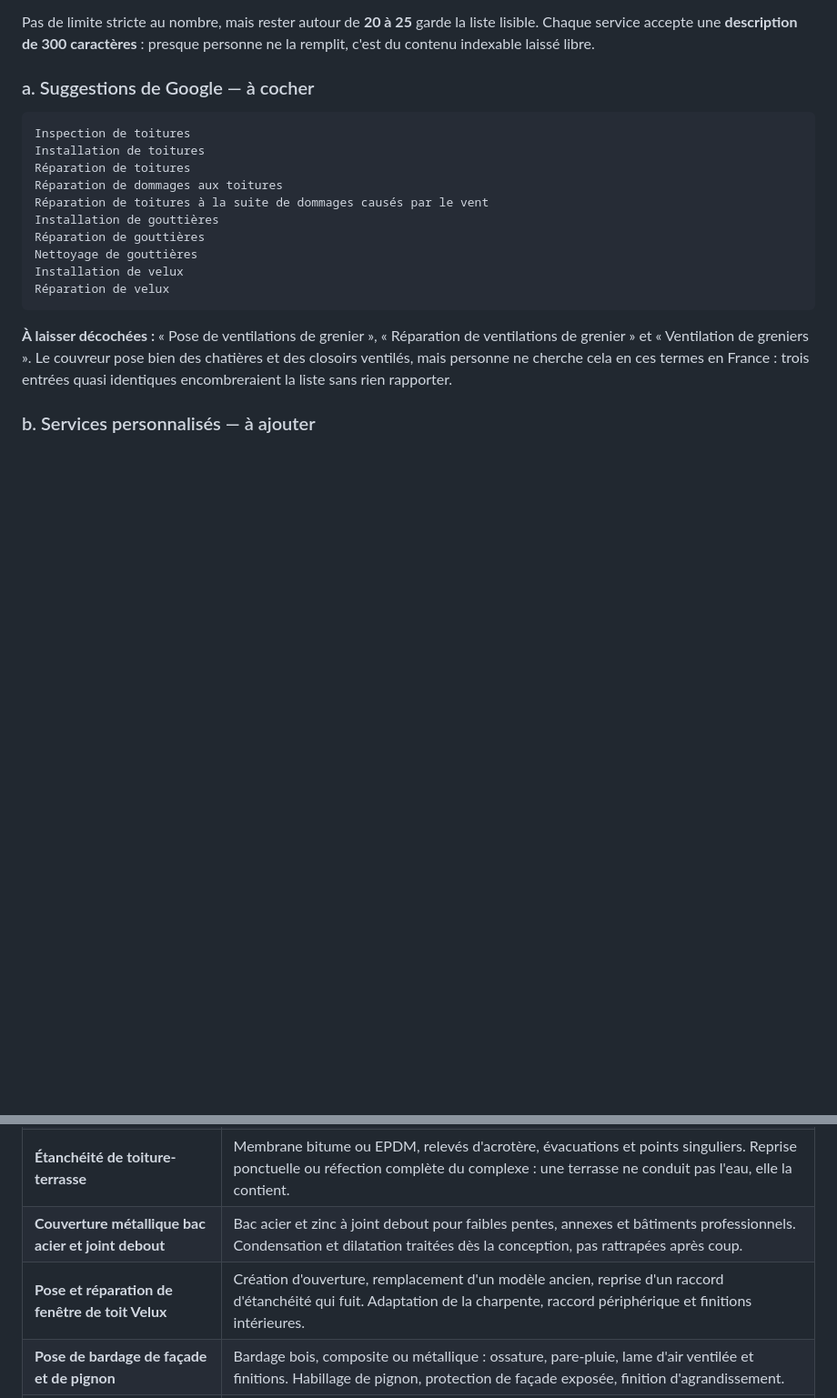
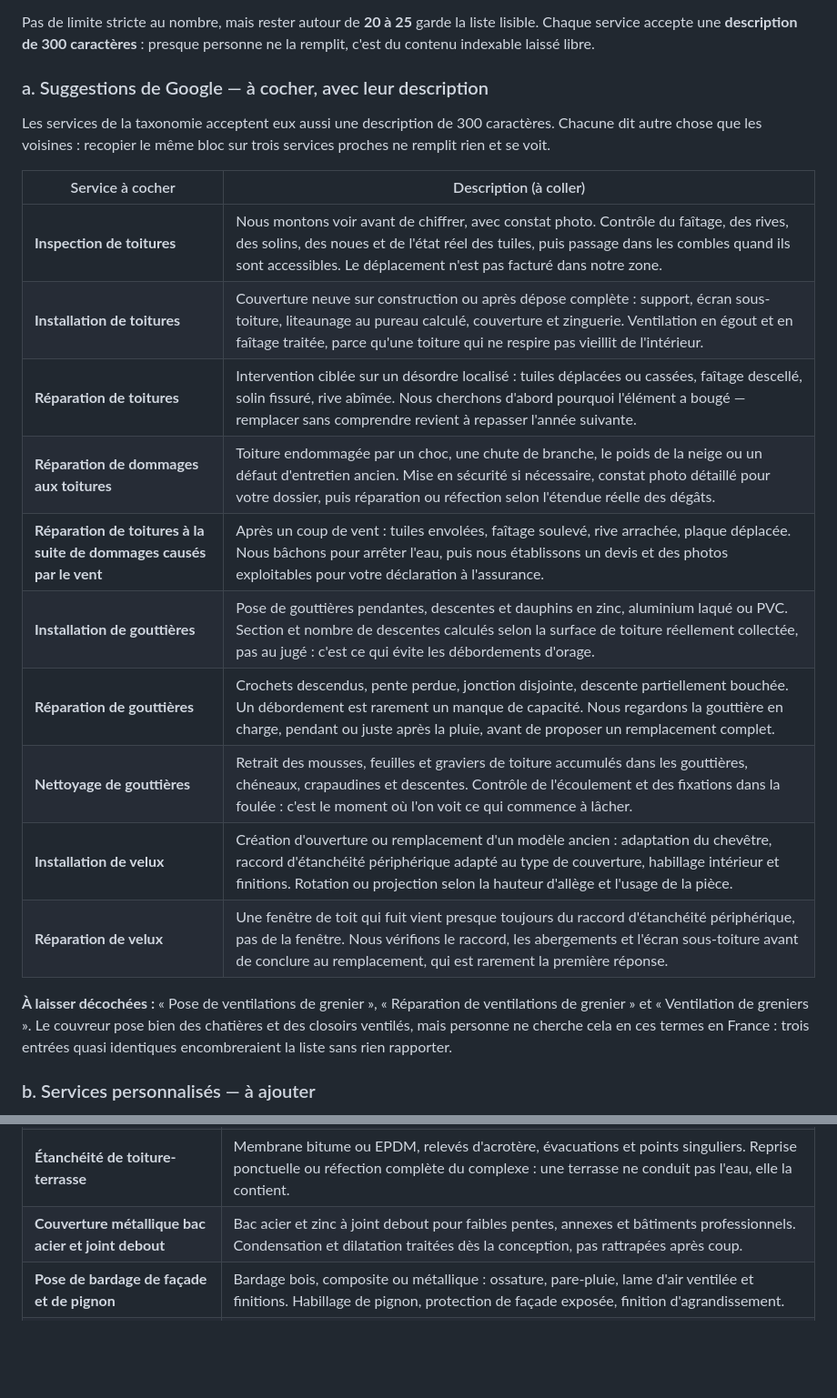
Before and after one commit to enzoprat/czir62, a Markdown page: FICHE-GOOGLE.md, 2 parts joined by grey strips. Shown at 91% size. GitHub-like rendering; blank space fills up the shorter version.

````diff
--- a/FICHE-GOOGLE.md
+++ b/FICHE-GOOGLE.md
@@ -229,20 +229,24 @@ Pas de limite stricte au nombre, mais rester autour de **20 à 25** garde la
 liste lisible. Chaque service accepte une **description de 300 caractères** :
 presque personne ne la remplit, c'est du contenu indexable laissé libre.
 
-### a. Suggestions de Google — à cocher
+### a. Suggestions de Google — à cocher, avec leur description
 
-```
-Inspection de toitures
-Installation de toitures
-Réparation de toitures
-Réparation de dommages aux toitures
-Réparation de toitures à la suite de dommages causés par le vent
-Installation de gouttières
-Réparation de gouttières
-Nettoyage de gouttières
-Installation de velux
-Réparation de velux
-```
+Les services de la taxonomie acceptent eux aussi une description de 300
+caractères. Chacune dit autre chose que les voisines : recopier le même bloc
+sur trois services proches ne remplit rien et se voit.
+
+| Service à cocher | Description (à coller) |
+|---|---|
+| **Inspection de toitures** | Nous montons voir avant de chiffrer, avec constat photo. Contrôle du faîtage, des rives, des solins, des noues et de l'état réel des tuiles, puis passage dans les combles quand ils sont accessibles. Le déplacement n'est pas facturé dans notre zone. |
+| **Installation de toitures** | Couverture neuve sur construction ou après dépose complète : support, écran sous-toiture, liteaunage au pureau calculé, couverture et zinguerie. Ventilation en égout et en faîtage traitée, parce qu'une toiture qui ne respire pas vieillit de l'intérieur. |
+| **Réparation de toitures** | Intervention ciblée sur un désordre localisé : tuiles déplacées ou cassées, faîtage descellé, solin fissuré, rive abîmée. Nous cherchons d'abord pourquoi l'élément a bougé — remplacer sans comprendre revient à repasser l'année suivante. |
+| **Réparation de dommages aux toitures** | Toiture endommagée par un choc, une chute de branche, le poids de la neige ou un défaut d'entretien ancien. Mise en sécurité si nécessaire, constat photo détaillé pour votre dossier, puis réparation ou réfection selon l'étendue réelle des dégâts. |
+| **Réparation de toitures à la suite de dommages causés par le vent** | Après un coup de vent : tuiles envolées, faîtage soulevé, rive arrachée, plaque déplacée. Nous bâchons pour arrêter l'eau, puis nous établissons un devis et des photos exploitables pour votre déclaration à l'assurance. |
+| **Installation de gouttières** | Pose de gouttières pendantes, descentes et dauphins en zinc, aluminium laqué ou PVC. Section et nombre de descentes calculés selon la surface de toiture réellement collectée, pas au jugé : c'est ce qui évite les débordements d'orage. |
+| **Réparation de gouttières** | Crochets descendus, pente perdue, jonction disjointe, descente partiellement bouchée. Un débordement est rarement un manque de capacité. Nous regardons la gouttière en charge, pendant ou juste après la pluie, avant de proposer un remplacement complet. |
+| **Nettoyage de gouttières** | Retrait des mousses, feuilles et graviers de toiture accumulés dans les gouttières, chéneaux, crapaudines et descentes. Contrôle de l'écoulement et des fixations dans la foulée : c'est le moment où l'on voit ce qui commence à lâcher. |
+| **Installation de velux** | Création d'ouverture ou remplacement d'un modèle ancien : adaptation du chevêtre, raccord d'étanchéité périphérique adapté au type de couverture, habillage intérieur et finitions. Rotation ou projection selon la hauteur d'allège et l'usage de la pièce. |
+| **Réparation de velux** | Une fenêtre de toit qui fuit vient presque toujours du raccord d'étanchéité périphérique, pas de la fenêtre. Nous vérifions le raccord, les abergements et l'écran sous-toiture avant de conclure au remplacement, qui est rarement la première réponse. |
 
 **À laisser décochées :** « Pose de ventilations de grenier », « Réparation de
 ventilations de grenier » et « Ventilation de greniers ». Le couvreur pose bien
@@ -266,7 +270,6 @@ caractères, elles se collent telles quelles.
 | **Charpente bois et fermettes** | Reprise de pièces fragilisées, moisage, greffe d'about, renforcement, modification de charpente à fermettes pour aménager des combles. Diagnostic de l'état réel du bois avant chiffrage. |
 | **Étanchéité de toiture-terrasse** | Membrane bitume ou EPDM, relevés d'acrotère, évacuations et points singuliers. Reprise ponctuelle ou réfection complète du complexe : une terrasse ne conduit pas l'eau, elle la contient. |
 | **Couverture métallique bac acier et joint debout** | Bac acier et zinc à joint debout pour faibles pentes, annexes et bâtiments professionnels. Condensation et dilatation traitées dès la conception, pas rattrapées après coup. |
-| **Pose et réparation de fenêtre de toit Velux** | Création d'ouverture, remplacement d'un modèle ancien, reprise d'un raccord d'étanchéité qui fuit. Adaptation de la charpente, raccord périphérique et finitions intérieures. |
 | **Pose de bardage de façade et de pignon** | Bardage bois, composite ou métallique : ossature, pare-pluie, lame d'air ventilée et finitions. Habillage de pignon, protection de façade exposée, finition d'agrandissement. |
 | **Surélévation et agrandissement de toiture** | Réhaussement, extension, création de surface habitable. Étude de faisabilité, structure, raccordement à l'existant et mise hors d'eau. Nous vous accompagnons avec un architecte pour l'autorisation en mairie. |
 | **Construction à ossature bois** | Extension, annexe, garage ou abri en ossature bois : montage de la structure, contreventement, mise hors d'eau et hors d'air. Accompagnement architecte pour le dossier d'urbanisme. |
````
Also changed, not shown: other parts of FICHE-GOOGLE.md (+60 -13 lines).
